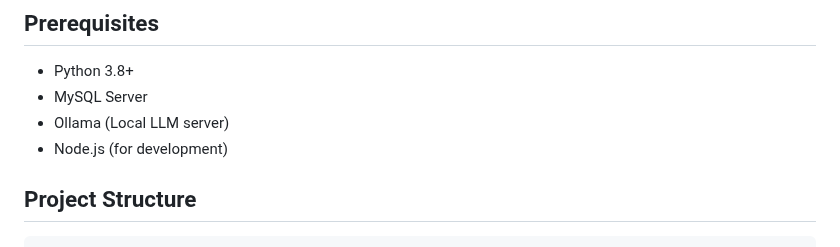
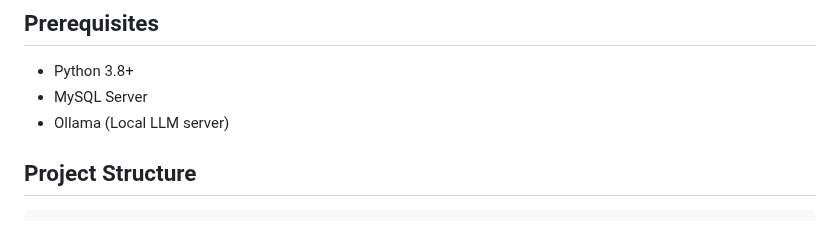
Before and after one commit to vishxrad/chat-with-sql, a Markdown page: README.md, the part around the change. Rendered like a GitHub page.

```diff
--- a/README.md
+++ b/README.md
@@ -16,7 +16,7 @@ A FastAPI-based student portal backend with an AI-powered chat assistant using O
 - Python 3.8+
 - MySQL Server
 - Ollama (Local LLM server)
-- Node.js (for development)
+
 
 ## Project Structure
 
```
